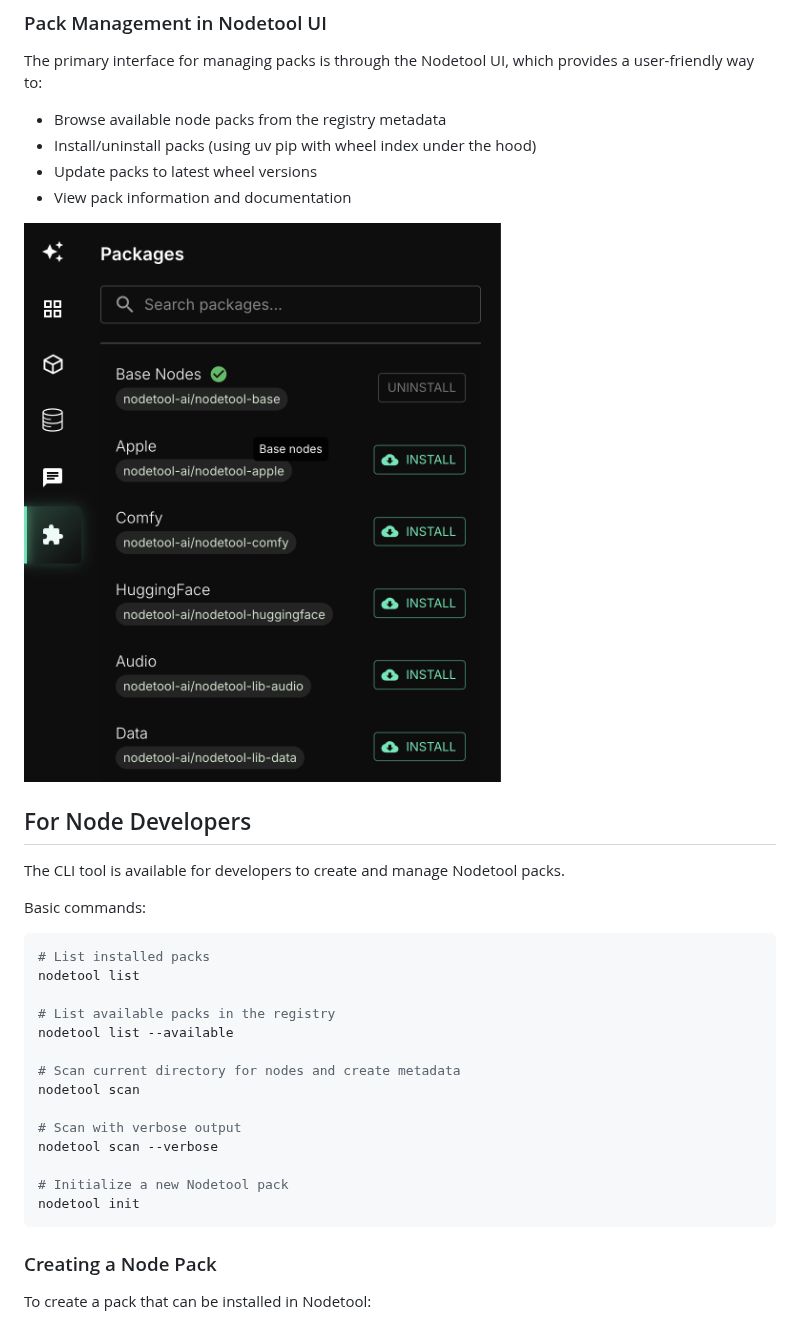
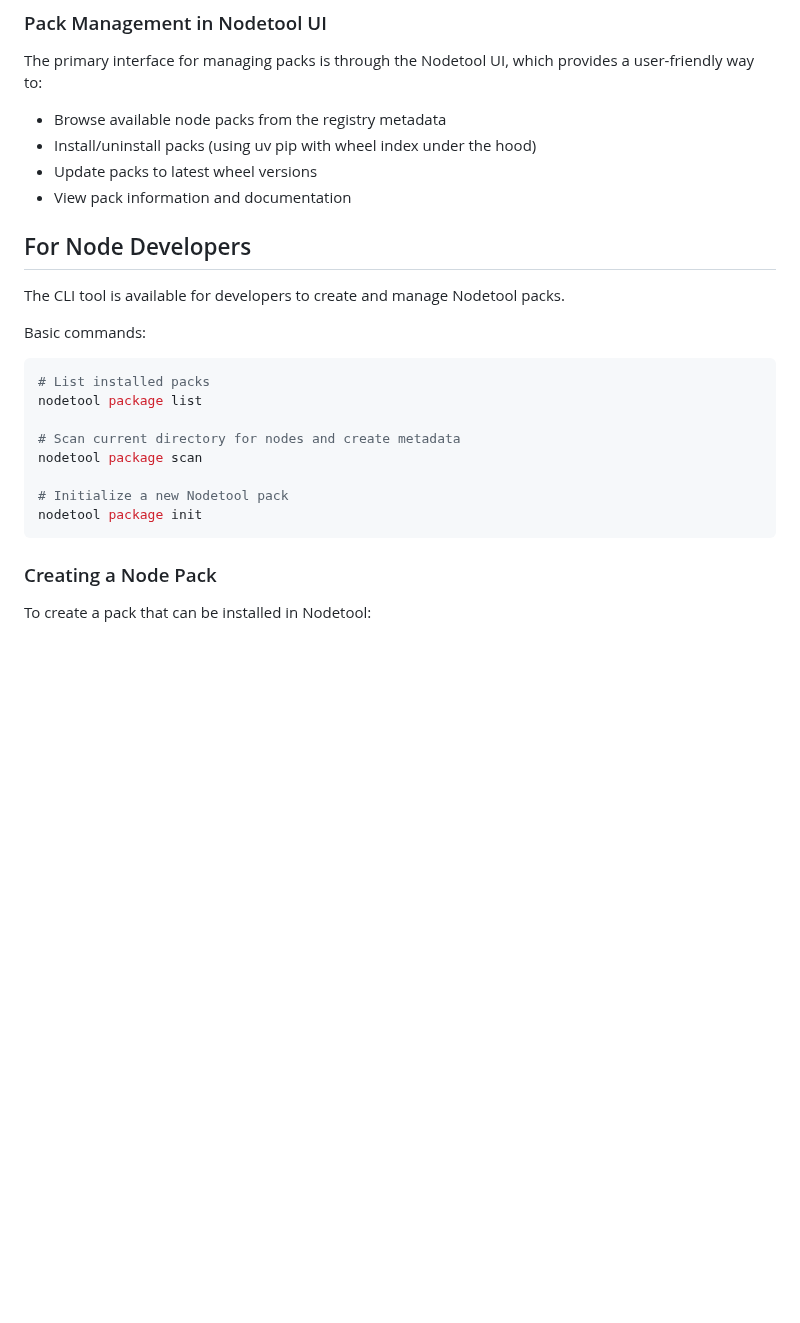
Before and after one commit to nodetool-ai/nodetool-registry, a Markdown page: README.md, the part around the change. Rendered like a GitHub page; blank space fills up the shorter version.

````diff
--- a/README.md
+++ b/README.md
@@ -20,8 +20,6 @@ The primary interface for managing packs is through the Nodetool UI, which provi
 - Update packs to latest wheel versions
 - View pack information and documentation
 
-![Packs](packages.png)
-
 ## For Node Developers
 
 The CLI tool is available for developers to create and manage Nodetool packs.
@@ -30,19 +28,13 @@ Basic commands:
 
 ```bash
 # List installed packs
-nodetool list
-
-# List available packs in the registry
-nodetool list --available
+nodetool package list
 
 # Scan current directory for nodes and create metadata
-nodetool scan
-
-# Scan with verbose output
-nodetool scan --verbose
+nodetool package scan
 
 # Initialize a new Nodetool pack
-nodetool init
+nodetool package init
 ```
 
 ### Creating a Node Pack
````
